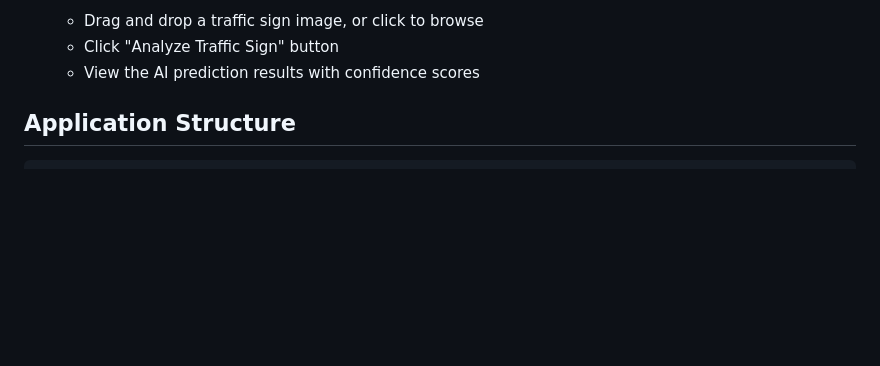
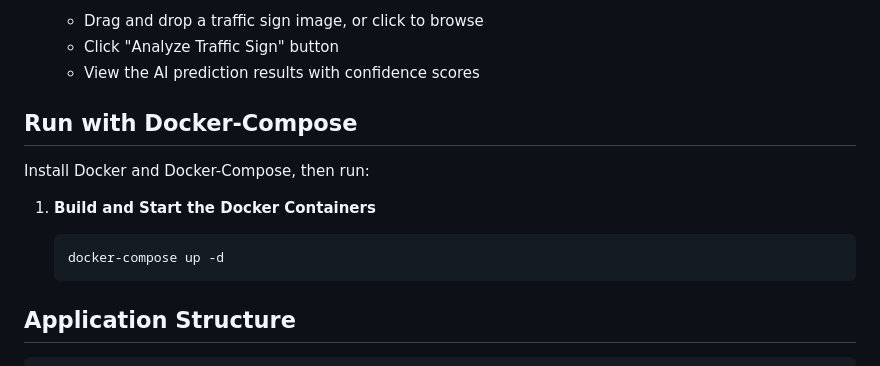
Before and after one commit to Som-Nang/traffice_sign_reco, a Markdown page: README_WEB.md, the part around the change. Drawn GitHub-style; blank space fills up the shorter version.

Commit message:
web page

````diff
--- a/README_WEB.md
+++ b/README_WEB.md
@@ -37,6 +37,16 @@ A professional web-based GUI for traffic sign recognition using deep learning. T
    - Drag and drop a traffic sign image, or click to browse
    - Click "Analyze Traffic Sign" button
    - View the AI prediction results with confidence scores
+
+## Run with Docker-Compose
+
+Install Docker and Docker-Compose, then run:
+
+1. **Build and Start the Docker Containers**
+
+   ```bash
+   docker-compose up -d
+   ```
 
 ## Application Structure
 
````
